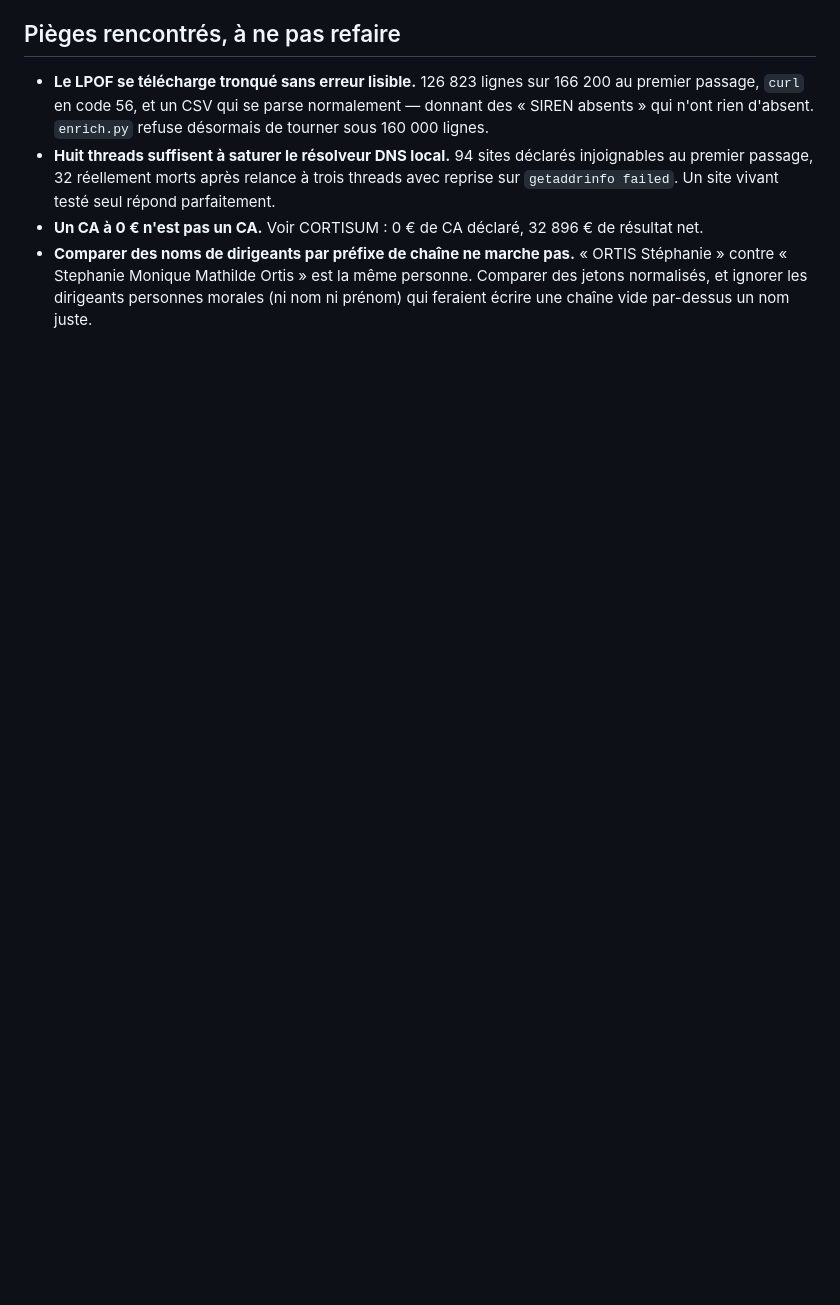
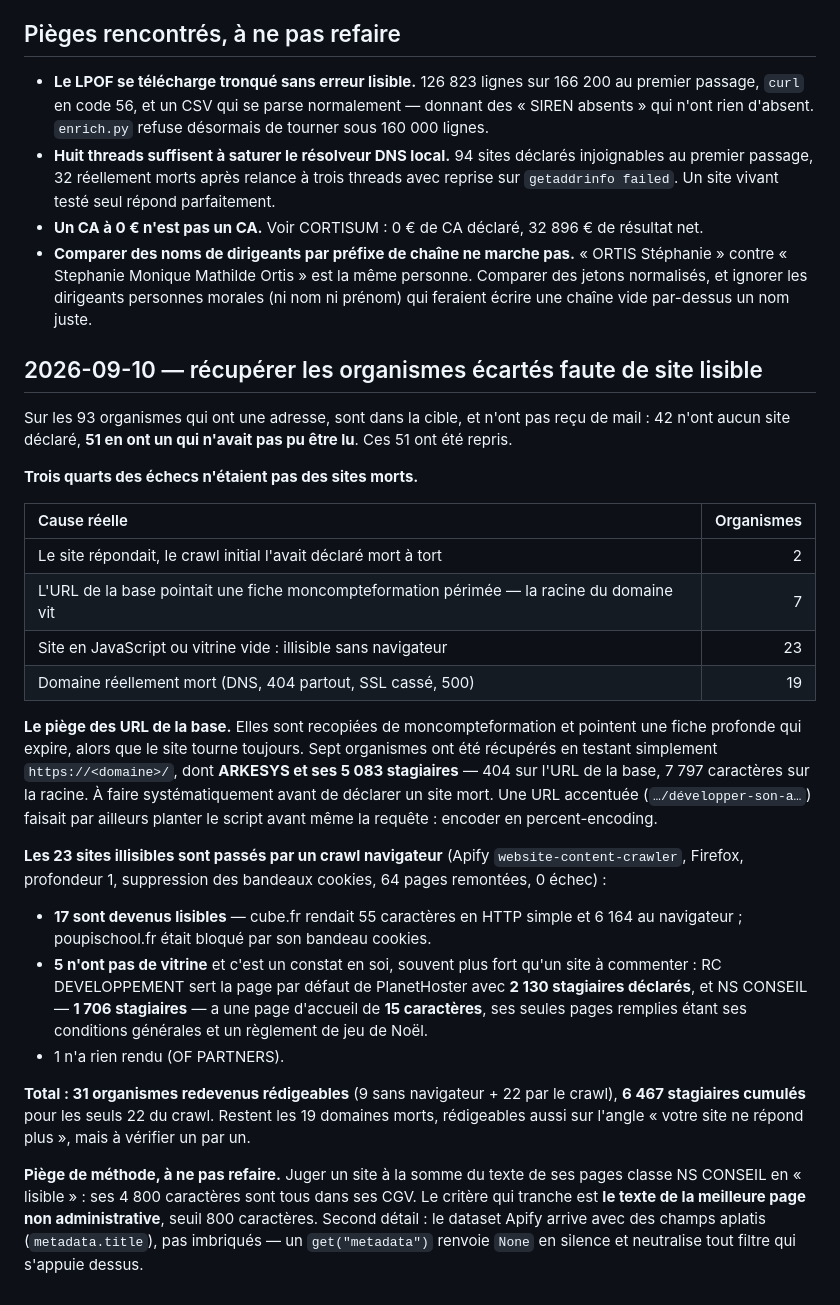
Before and after one commit to JRAYES000/CLAUDEAGENCY, a Markdown page: docs/prospection/plan-lot-mcf-2026-09.md, the part around the change. Rendered like a GitHub page; blank space fills up the shorter version.

Commit message:
prospection : 31 organismes ecartes redeviennent redigeables
Sur les 51 organismes ecartes faute de site lisible, trois quarts des echecs
n'etaient pas des sites morts : 7 avaient une URL moncompteformation perimee
alors que la racine du domaine vit (dont ARKESYS, 5083 stagiaires), 2 avaient
ete declares morts a tort, 23 etaient illisibles sans navigateur.

Crawl navigateur (Apify website-content-crawler) sur les 23 : 17 lisibles,
5 sans vitrine — un constat en soi, dont NS CONSEIL et ses 1706 stagiaires
pour une page d'accueil de 15 caracteres — 1 muet.

Co-Authored-By: Claude Opus 5 <noreply@anthropic.com>

```diff
--- a/docs/prospection/plan-lot-mcf-2026-09.md
+++ b/docs/prospection/plan-lot-mcf-2026-09.md
@@ -174,3 +174,45 @@ cible` (329). Zéro échec d'écriture.
   contre « Stephanie Monique Mathilde Ortis » est la même personne. Comparer des jetons
   normalisés, et ignorer les dirigeants personnes morales (ni nom ni prénom) qui feraient
   écrire une chaîne vide par-dessus un nom juste.
+
+## 2026-09-10 — récupérer les organismes écartés faute de site lisible
+
+Sur les 93 organismes qui ont une adresse, sont dans la cible, et n'ont pas reçu de mail :
+42 n'ont aucun site déclaré, **51 en ont un qui n'avait pas pu être lu**. Ces 51 ont été repris.
+
+**Trois quarts des échecs n'étaient pas des sites morts.**
+
+| Cause réelle | Organismes |
+| :--- | ---: |
+| Le site répondait, le crawl initial l'avait déclaré mort à tort | 2 |
+| L'URL de la base pointait une fiche moncompteformation périmée — la racine du domaine vit | 7 |
+| Site en JavaScript ou vitrine vide : illisible sans navigateur | 23 |
+| Domaine réellement mort (DNS, 404 partout, SSL cassé, 500) | 19 |
+
+**Le piège des URL de la base.** Elles sont recopiées de moncompteformation et pointent une fiche
+profonde qui expire, alors que le site tourne toujours. Sept organismes ont été récupérés en
+testant simplement `https://<domaine>/`, dont **ARKESYS et ses 5 083 stagiaires** — 404 sur l'URL
+de la base, 7 797 caractères sur la racine. À faire systématiquement avant de déclarer un site
+mort. Une URL accentuée (`…/développer-son-a…`) faisait par ailleurs planter le script avant même
+la requête : encoder en percent-encoding.
+
+**Les 23 sites illisibles sont passés par un crawl navigateur** (Apify `website-content-crawler`,
+Firefox, profondeur 1, suppression des bandeaux cookies, 64 pages remontées, 0 échec) :
+
+- **17 sont devenus lisibles** — cube.fr rendait 55 caractères en HTTP simple et 6 164 au
+  navigateur ; poupischool.fr était bloqué par son bandeau cookies.
+- **5 n'ont pas de vitrine** et c'est un constat en soi, souvent plus fort qu'un site à commenter :
+  RC DEVELOPPEMENT sert la page par défaut de PlanetHoster avec **2 130 stagiaires déclarés**, et
+  NS CONSEIL — **1 706 stagiaires** — a une page d'accueil de **15 caractères**, ses seules pages
+  remplies étant ses conditions générales et un règlement de jeu de Noël.
+- 1 n'a rien rendu (OF PARTNERS).
+
+**Total : 31 organismes redevenus rédigeables** (9 sans navigateur + 22 par le crawl),
+**6 467 stagiaires cumulés** pour les seuls 22 du crawl. Restent les 19 domaines morts, rédigeables
+aussi sur l'angle « votre site ne répond plus », mais à vérifier un par un.
+
+**Piège de méthode, à ne pas refaire.** Juger un site à la somme du texte de ses pages classe
+NS CONSEIL en « lisible » : ses 4 800 caractères sont tous dans ses CGV. Le critère qui tranche est
+**le texte de la meilleure page non administrative**, seuil 800 caractères. Second détail : le
+dataset Apify arrive avec des champs aplatis (`metadata.title`), pas imbriqués — un `get("metadata")`
+renvoie `None` en silence et neutralise tout filtre qui s'appuie dessus.
```
